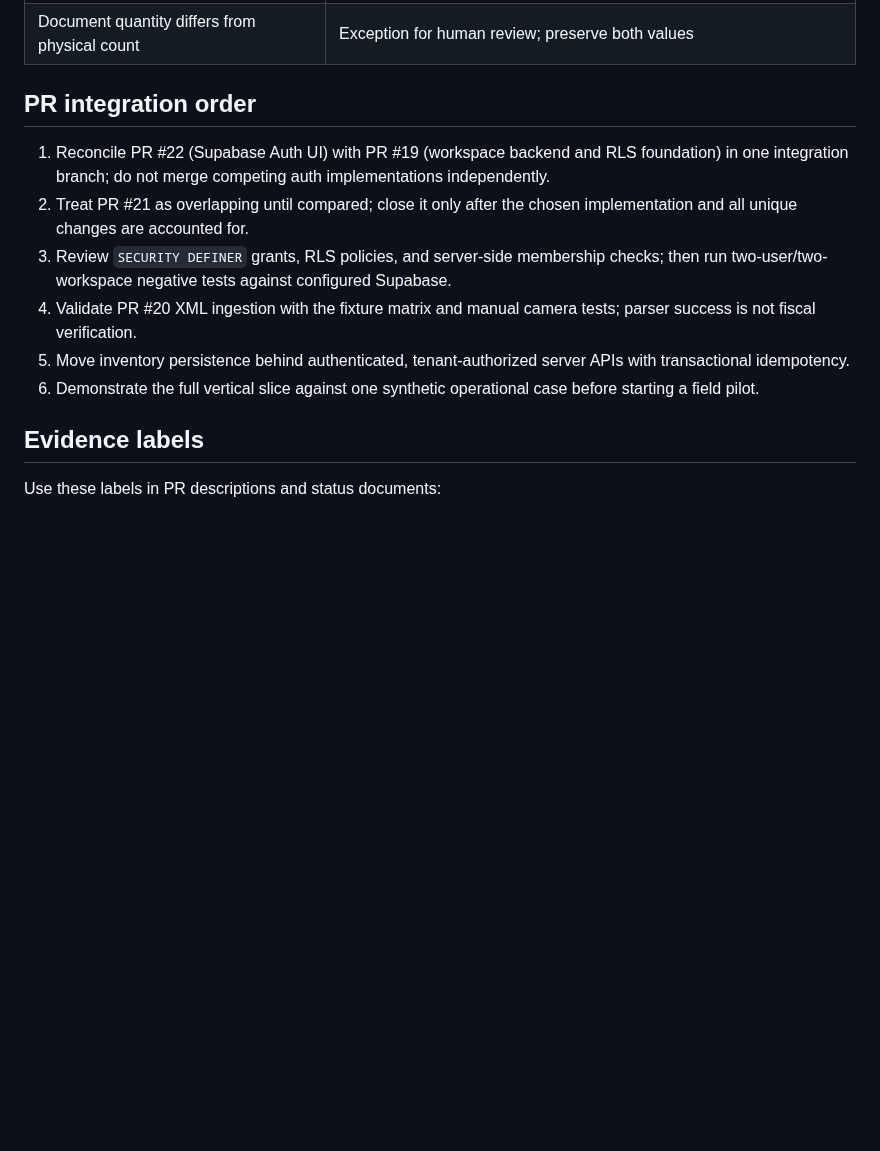
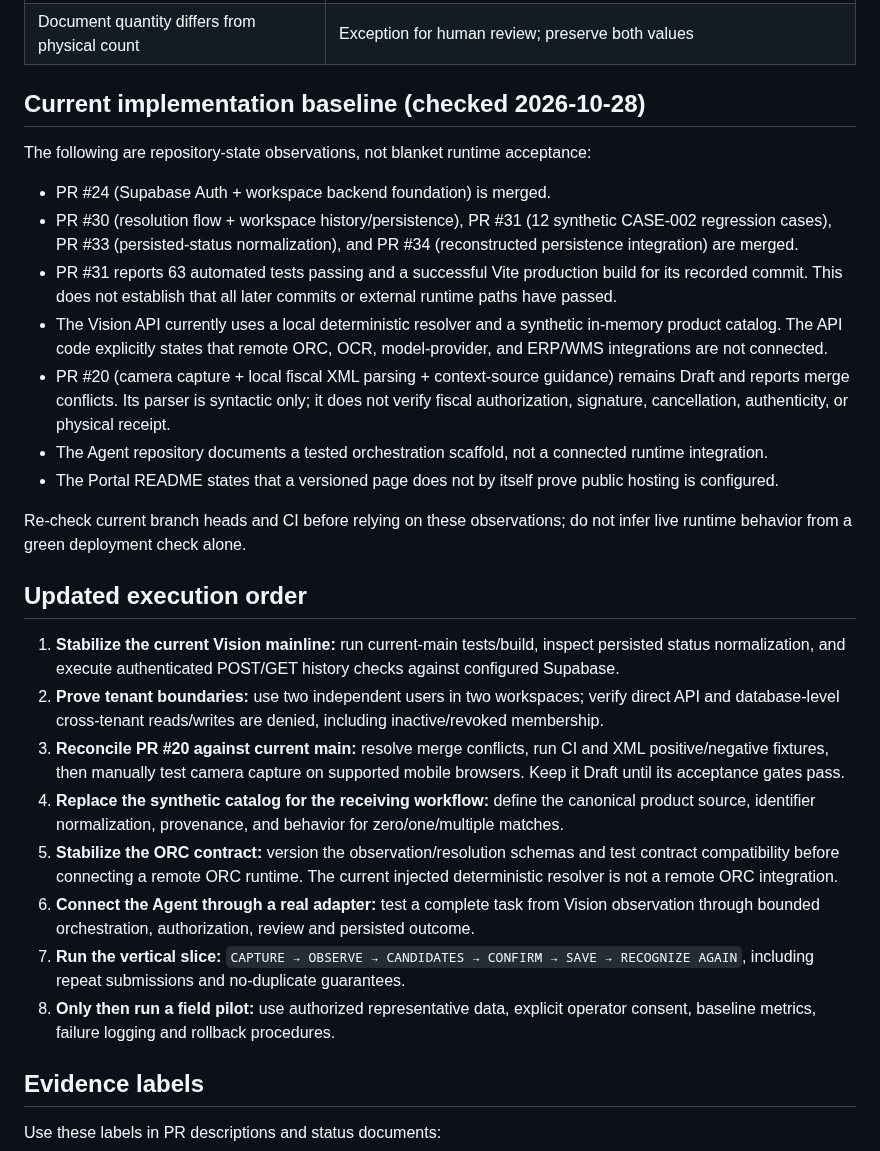
Before and after one commit to symbeon-labs/3l0-vision, a Markdown page: docs/vertical-slice-execution-contract.md, the part around the change. Drawn GitHub-style; blank space fills up the shorter version.

Commit message:
docs: reconcile vertical-slice gates with current mainline

```diff
--- a/docs/vertical-slice-execution-contract.md
+++ b/docs/vertical-slice-execution-contract.md
@@ -89,14 +89,30 @@ Only an explicit operator confirmation may promote a review-required candidate t
 | Malformed or hostile XML | Safe rejection; no partial confirmed record |
 | Document quantity differs from physical count | Exception for human review; preserve both values |
 
-## PR integration order
+## Current implementation baseline (checked 2026-10-28)
 
-1. Reconcile PR #22 (Supabase Auth UI) with PR #19 (workspace backend and RLS foundation) in one integration branch; do not merge competing auth implementations independently.
-2. Treat PR #21 as overlapping until compared; close it only after the chosen implementation and all unique changes are accounted for.
-3. Review `SECURITY DEFINER` grants, RLS policies, and server-side membership checks; then run two-user/two-workspace negative tests against configured Supabase.
-4. Validate PR #20 XML ingestion with the fixture matrix and manual camera tests; parser success is not fiscal verification.
-5. Move inventory persistence behind authenticated, tenant-authorized server APIs with transactional idempotency.
-6. Demonstrate the full vertical slice against one synthetic operational case before starting a field pilot.
+The following are repository-state observations, not blanket runtime acceptance:
+
+- PR #24 (Supabase Auth + workspace backend foundation) is merged.
+- PR #30 (resolution flow + workspace history/persistence), PR #31 (12 synthetic CASE-002 regression cases), PR #33 (persisted-status normalization), and PR #34 (reconstructed persistence integration) are merged.
+- PR #31 reports 63 automated tests passing and a successful Vite production build for its recorded commit. This does not establish that all later commits or external runtime paths have passed.
+- The Vision API currently uses a local deterministic resolver and a synthetic in-memory product catalog. The API code explicitly states that remote ORC, OCR, model-provider, and ERP/WMS integrations are not connected.
+- PR #20 (camera capture + local fiscal XML parsing + context-source guidance) remains Draft and reports merge conflicts. Its parser is syntactic only; it does not verify fiscal authorization, signature, cancellation, authenticity, or physical receipt.
+- The Agent repository documents a tested orchestration scaffold, not a connected runtime integration.
+- The Portal README states that a versioned page does not by itself prove public hosting is configured.
+
+Re-check current branch heads and CI before relying on these observations; do not infer live runtime behavior from a green deployment check alone.
+
+## Updated execution order
+
+1. **Stabilize the current Vision mainline:** run current-main tests/build, inspect persisted status normalization, and execute authenticated POST/GET history checks against configured Supabase.
+2. **Prove tenant boundaries:** use two independent users in two workspaces; verify direct API and database-level cross-tenant reads/writes are denied, including inactive/revoked membership.
+3. **Reconcile PR #20 against current main:** resolve merge conflicts, run CI and XML positive/negative fixtures, then manually test camera capture on supported mobile browsers. Keep it Draft until its acceptance gates pass.
+4. **Replace the synthetic catalog for the receiving workflow:** define the canonical product source, identifier normalization, provenance, and behavior for zero/one/multiple matches.
+5. **Stabilize the ORC contract:** version the observation/resolution schemas and test contract compatibility before connecting a remote ORC runtime. The current injected deterministic resolver is not a remote ORC integration.
+6. **Connect the Agent through a real adapter:** test a complete task from Vision observation through bounded orchestration, authorization, review and persisted outcome.
+7. **Run the vertical slice:** `CAPTURE → OBSERVE → CANDIDATES → CONFIRM → SAVE → RECOGNIZE AGAIN`, including repeat submissions and no-duplicate guarantees.
+8. **Only then run a field pilot:** use authorized representative data, explicit operator consent, baseline metrics, failure logging and rollback procedures.
 
 ## Evidence labels
 
```
